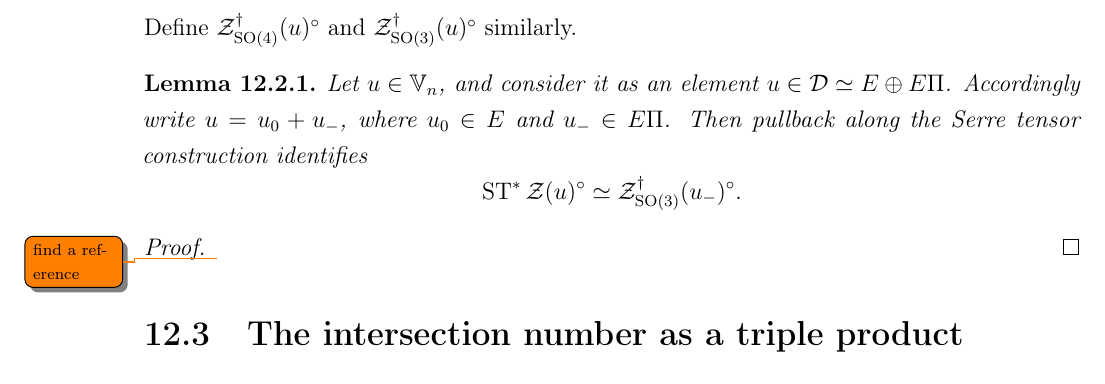
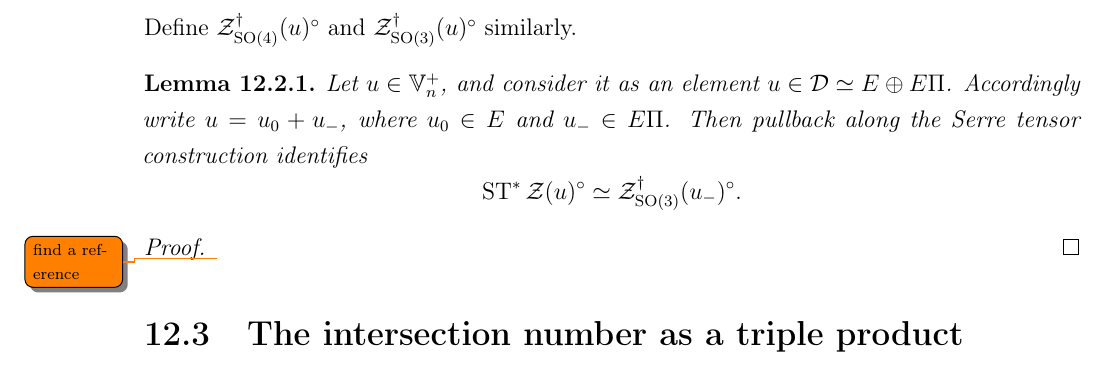
Before and after one commit to vEnhance/evans-phd-notebook, a LaTeX thesis (thesis/thesis.tex, which reads thesis/intersect.tex): part of page 130 of 133, cut so that both start at the same text. Compiled offline with pdfLaTeX; a LaTeX package or settings file that is missing is left out.

Commit message:
fix(intersect): missing plus sign

```diff
--- a/thesis/intersect.tex
+++ b/thesis/intersect.tex
@@ -109,7 +109,7 @@ Recall that we have the notation
 Define $\ZO4(u)^\circ$ and $\ZO3(u)^\circ$ similarly.
 
 \begin{lemma}
-  Let $u \in \VV_n$, and consider it as an element $u \in \DD \simeq E \oplus E \Pi$.
+  Let $u \in \VV_n^+$, and consider it as an element $u \in \DD \simeq E \oplus E \Pi$.
   Accordingly write $u = u_0 + u_-$, where $u_0 \in E$ and $u_- \in E \Pi$.
   Then pullback along the Serre tensor construction identifies
   \[ \Serre^\ast \ZD(u)^\circ \simeq \ZO3(u_-)^\circ. \]
```
